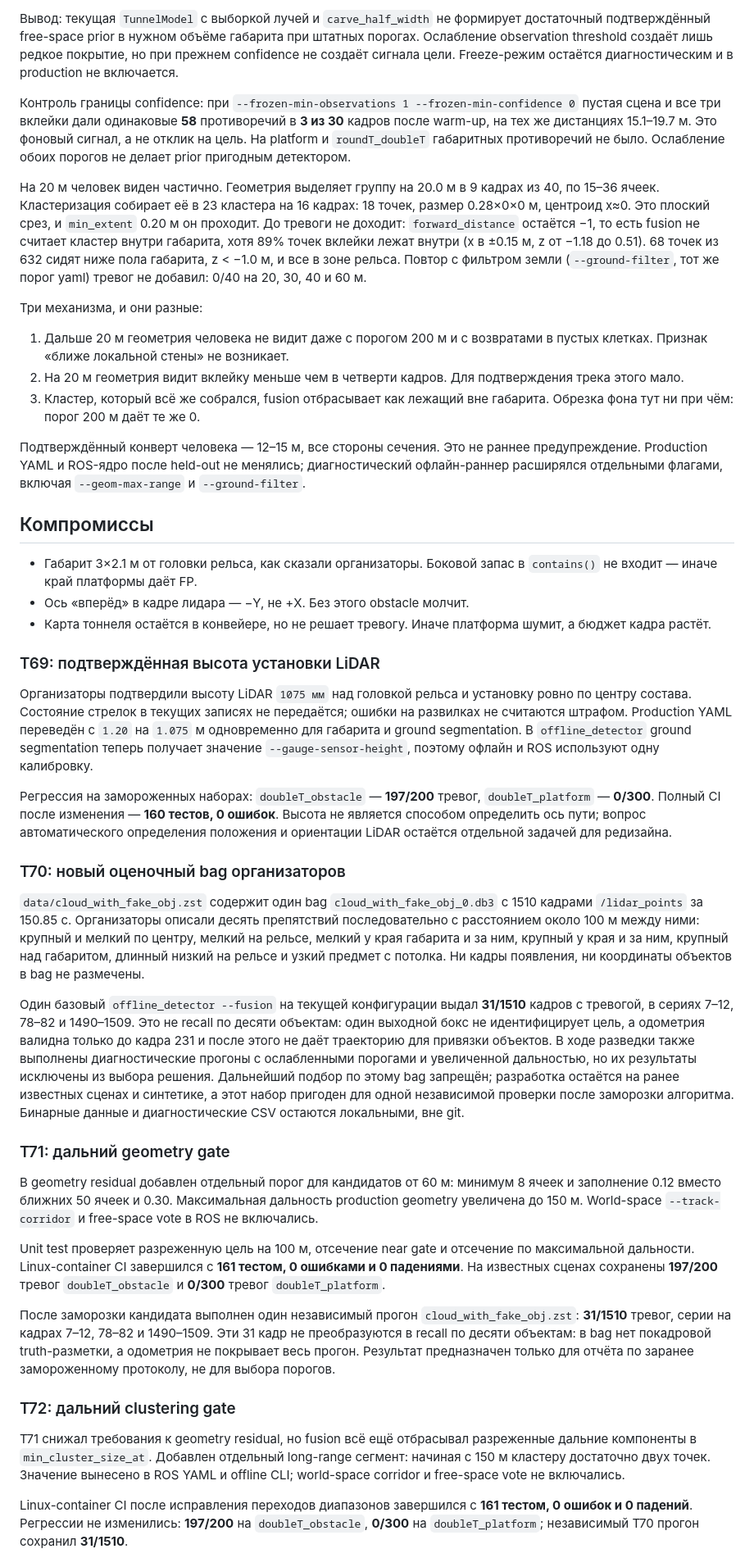
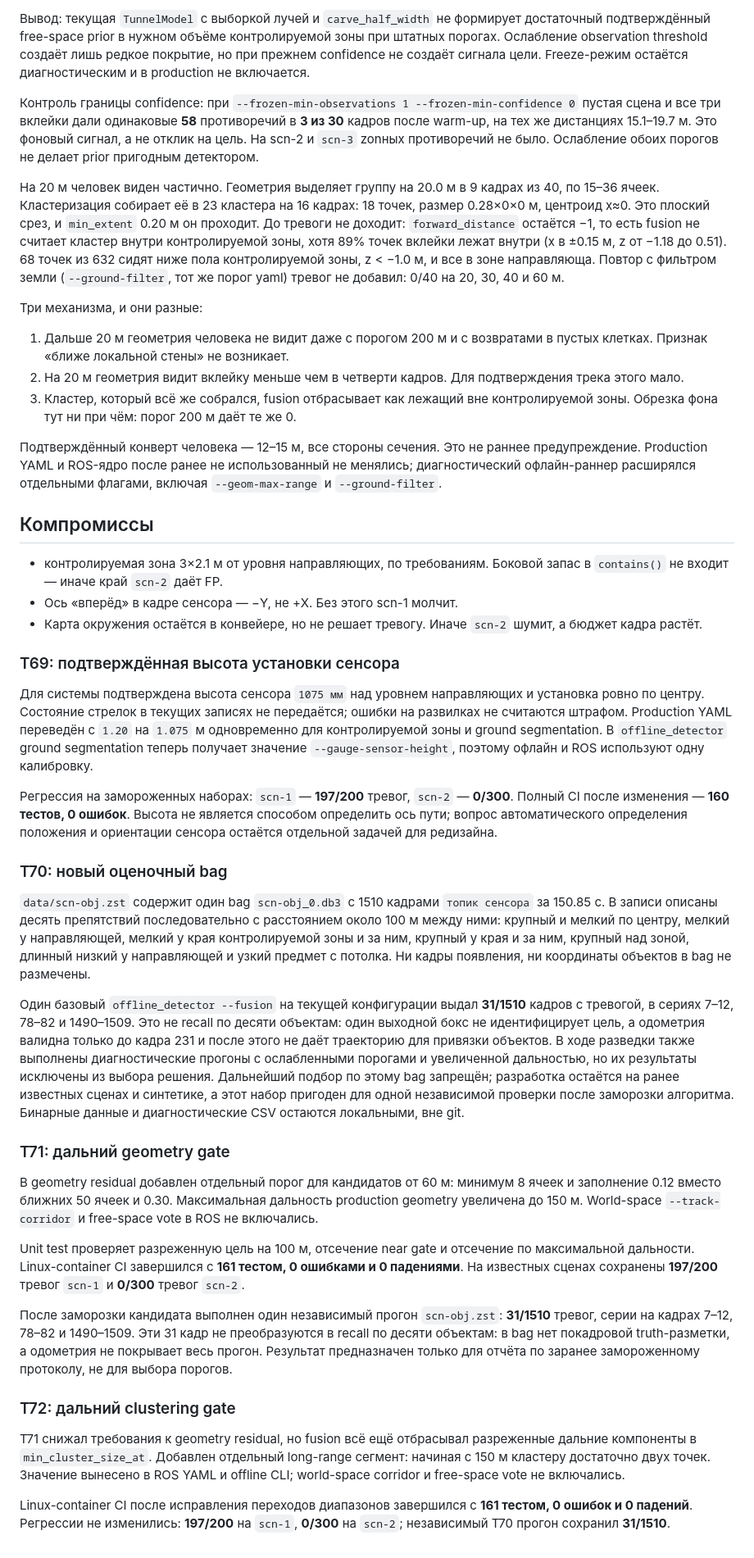
Before and after one commit to KoTeHok22/Argus, a Markdown page: docs/EXPERIMENTS.md, the part around one of its changes. Shown at 82% size. Drawn GitHub-style.

```diff
--- a/docs/EXPERIMENTS.md
+++ b/docs/EXPERIMENTS.md
@@ -356,33 +356,33 @@ T38 проверил разрешённые рычаги на тех же 40 к
 
-Вывод: текущая `TunnelModel` с выборкой лучей и `carve_half_width` не формирует достаточный подтверждённый free-space prior в нужном объёме габарита при штатных порогах. Ослабление observation threshold создаёт лишь редкое покрытие, но при прежнем confidence не создаёт сигнала цели. Freeze-режим остаётся диагностическим и в production не включается.
+Вывод: текущая `TunnelModel` с выборкой лучей и `carve_half_width` не формирует достаточный подтверждённый free-space prior в нужном объёме контролируемой зоны при штатных порогах. Ослабление observation threshold создаёт лишь редкое покрытие, но при прежнем confidence не создаёт сигнала цели. Freeze-режим остаётся диагностическим и в production не включается.
 
-Контроль границы confidence: при `--frozen-min-observations 1 --frozen-min-confidence 0` пустая сцена и все три вклейки дали одинаковые **58** противоречий в **3 из 30** кадров после warm-up, на тех же дистанциях 15.1–19.7 м. Это фоновый сигнал, а не отклик на цель. На platform и `roundT_doubleT` габаритных противоречий не было. Ослабление обоих порогов не делает prior пригодным детектором.
+Контроль границы confidence: при `--frozen-min-observations 1 --frozen-min-confidence 0` пустая сцена и все три вклейки дали одинаковые **58** противоречий в **3 из 30** кадров после warm-up, на тех же дистанциях 15.1–19.7 м. Это фоновый сигнал, а не отклик на цель. На scn-2 и `scn-3` zonных противоречий не было. Ослабление обоих порогов не делает prior пригодным детектором.
 
-На 20 м человек виден частично. Геометрия выделяет группу на 20.0 м в 9 кадрах из 40, по 15–36 ячеек. Кластеризация собирает её в 23 кластера на 16 кадрах: 18 точек, размер 0.28×0×0 м, центроид x≈0. Это плоский срез, и `min_extent` 0.20 м он проходит. До тревоги не доходит: `forward_distance` остаётся −1, то есть fusion не считает кластер внутри габарита, хотя 89% точек вклейки лежат внутри (x в ±0.15 м, z от −1.18 до 0.51). 68 точек из 632 сидят ниже пола габарита, z < −1.0 м, и все в зоне рельса. Повтор с фильтром земли (`--ground-filter`, тот же порог yaml) тревог не добавил: 0/40 на 20, 30, 40 и 60 м.
+На 20 м человек виден частично. Геометрия выделяет группу на 20.0 м в 9 кадрах из 40, по 15–36 ячеек. Кластеризация собирает её в 23 кластера на 16 кадрах: 18 точек, размер 0.28×0×0 м, центроид x≈0. Это плоский срез, и `min_extent` 0.20 м он проходит. До тревоги не доходит: `forward_distance` остаётся −1, то есть fusion не считает кластер внутри контролируемой зоны, хотя 89% точек вклейки лежат внутри (x в ±0.15 м, z от −1.18 до 0.51). 68 точек из 632 сидят ниже пола контролируемой зоны, z < −1.0 м, и все в зоне направляюща. Повтор с фильтром земли (`--ground-filter`, тот же порог yaml) тревог не добавил: 0/40 на 20, 30, 40 и 60 м.
 
 Три механизма, и они разные:
 
 1. Дальше 20 м геометрия человека не видит даже с порогом 200 м и с возвратами в пустых клетках. Признак «ближе локальной стены» не возникает.
 2. На 20 м геометрия видит вклейку меньше чем в четверти кадров. Для подтверждения трека этого мало.
-3. Кластер, который всё же собрался, fusion отбрасывает как лежащий вне габарита. Обрезка фона тут ни при чём: порог 200 м даёт те же 0.
+3. Кластер, который всё же собрался, fusion отбрасывает как лежащий вне контролируемой зоны. Обрезка фона тут ни при чём: порог 200 м даёт те же 0.
 
-Подтверждённый конверт человека — 12–15 м, все стороны сечения. Это не раннее предупреждение. Production YAML и ROS-ядро после held-out не менялись; диагностический офлайн-раннер расширялся отдельными флагами, включая `--geom-max-range` и `--ground-filter`.
+Подтверждённый конверт человека — 12–15 м, все стороны сечения. Это не раннее предупреждение. Production YAML и ROS-ядро после ранее не использованный не менялись; диагностический офлайн-раннер расширялся отдельными флагами, включая `--geom-max-range` и `--ground-filter`.
 
 ## Компромиссы
 
-- Габарит 3×2.1 м от головки рельса, как сказали организаторы. Боковой запас в `contains()` не входит — иначе край платформы даёт FP.
-- Ось «вперёд» в кадре лидара — −Y, не +X. Без этого obstacle молчит.
-- Карта тоннеля остаётся в конвейере, но не решает тревогу. Иначе платформа шумит, а бюджет кадра растёт.
+- контролируемая зона 3×2.1 м от уровня направляющих, по требованиям. Боковой запас в `contains()` не входит — иначе край `scn-2` даёт FP.
+- Ось «вперёд» в кадре сенсора — −Y, не +X. Без этого scn-1 молчит.
+- Карта окружения остаётся в конвейере, но не решает тревогу. Иначе `scn-2` шумит, а бюджет кадра растёт.
 
-### T69: подтверждённая высота установки LiDAR
+### T69: подтверждённая высота установки сенсора
 
-Организаторы подтвердили высоту LiDAR `1075 мм` над головкой рельса и установку ровно по центру состава. Состояние стрелок в текущих записях не передаётся; ошибки на развилках не считаются штрафом. Production YAML переведён с `1.20` на `1.075` м одновременно для габарита и ground segmentation. В `offline_detector` ground segmentation теперь получает значение `--gauge-sensor-height`, поэтому офлайн и ROS используют одну калибровку.
+Для системы подтверждена высота сенсора `1075 мм` над уровнем направляющих и установка ровно по центру. Состояние стрелок в текущих записях не передаётся; ошибки на развилках не считаются штрафом. Production YAML переведён с `1.20` на `1.075` м одновременно для контролируемой зоны и ground segmentation. В `offline_detector` ground segmentation теперь получает значение `--gauge-sensor-height`, поэтому офлайн и ROS используют одну калибровку.
 
-Регрессия на замороженных наборах: `doubleT_obstacle` — **197/200** тревог, `doubleT_platform` — **0/300**. Полный CI после изменения — **160 тестов, 0 ошибок**. Высота не является способом определить ось пути; вопрос автоматического определения положения и ориентации LiDAR остаётся отдельной задачей для редизайна.
+Регрессия на замороженных наборах: `scn-1` — **197/200** тревог, `scn-2` — **0/300**. Полный CI после изменения — **160 тестов, 0 ошибок**. Высота не является способом определить ось пути; вопрос автоматического определения положения и ориентации сенсора остаётся отдельной задачей для редизайна.
 
-### T70: новый оценочный bag организаторов
+### T70: новый оценочный bag
 
-`data/cloud_with_fake_obj.zst` содержит один bag `cloud_with_fake_obj_0.db3` с 1510 кадрами `/lidar_points` за 150.85 с. Организаторы описали десять препятствий последовательно с расстоянием около 100 м между ними: крупный и мелкий по центру, мелкий на рельсе, мелкий у края габарита и за ним, крупный у края и за ним, крупный над габаритом, длинный низкий на рельсе и узкий предмет с потолка. Ни кадры появления, ни координаты объектов в bag не размечены.
+`data/scn-obj.zst` содержит один bag `scn-obj_0.db3` с 1510 кадрами `топик сенсора` за 150.85 с. В записи описаны десять препятствий последовательно с расстоянием около 100 м между ними: крупный и мелкий по центру, мелкий у направляющей, мелкий у края контролируемой зоны и за ним, крупный у края и за ним, крупный над зоной, длинный низкий у направляющей и узкий предмет с потолка. Ни кадры появления, ни координаты объектов в bag не размечены.
 
 Один базовый `offline_detector --fusion` на текущей конфигурации выдал **31/1510** кадров с тревогой, в сериях 7–12, 78–82 и 1490–1509. Это не recall по десяти объектам: один выходной бокс не идентифицирует цель, а одометрия валидна только до кадра 231 и после этого не даёт траекторию для привязки объектов. В ходе разведки также выполнены диагностические прогоны с ослабленными порогами и увеличенной дальностью, но их результаты исключены из выбора решения. Дальнейший подбор по этому bag запрещён; разработка остаётся на ранее известных сценах и синтетике, а этот набор пригоден для одной независимой проверки после заморозки алгоритма. Бинарные данные и диагностические CSV остаются локальными, вне git.
 
@@ -390,13 +390,13 @@ T38 проверил разрешённые рычаги на тех же 40 к
 
 В geometry residual добавлен отдельный порог для кандидатов от 60 м: минимум 8 ячеек и заполнение 0.12 вместо ближних 50 ячеек и 0.30. Максимальная дальность production geometry увеличена до 150 м. World-space `--track-corridor` и free-space vote в ROS не включались.
 
-Unit test проверяет разреженную цель на 100 м, отсечение near gate и отсечение по максимальной дальности. Linux-container CI завершился с **161 тестом, 0 ошибками и 0 падениями**. На известных сценах сохранены **197/200** тревог `doubleT_obstacle` и **0/300** тревог `doubleT_platform`.
+Unit test проверяет разреженную цель на 100 м, отсечение near gate и отсечение по максимальной дальности. Linux-container CI завершился с **161 тестом, 0 ошибками и 0 падениями**. На известных сценах сохранены **197/200** тревог `scn-1` и **0/300** тревог `scn-2`.
 
-После заморозки кандидата выполнен один независимый прогон `cloud_with_fake_obj.zst`: **31/1510** тревог, серии на кадрах 7–12, 78–82 и 1490–1509. Эти 31 кадр не преобразуются в recall по десяти объектам: в bag нет покадровой truth-разметки, а одометрия не покрывает весь прогон. Результат предназначен только для отчёта по заранее замороженному протоколу, не для выбора порогов.
+После заморозки кандидата выполнен один независимый прогон `scn-obj.zst`: **31/1510** тревог, серии на кадрах 7–12, 78–82 и 1490–1509. Эти 31 кадр не преобразуются в recall по десяти объектам: в bag нет покадровой truth-разметки, а одометрия не покрывает весь прогон. Результат предназначен только для отчёта по заранее замороженному протоколу, не для выбора порогов.
 
 ### T72: дальний clustering gate
 
 T71 снижал требования к geometry residual, но fusion всё ещё отбрасывал разреженные дальние компоненты в `min_cluster_size_at`. Добавлен отдельный long-range сегмент: начиная с 150 м кластеру достаточно двух точек. Значение вынесено в ROS YAML и offline CLI; world-space corridor и free-space vote не включались.
 
-Linux-container CI после исправления переходов диапазонов завершился с **161 тестом, 0 ошибок и 0 падений**. Регрессии не изменились: **197/200** на `doubleT_obstacle`, **0/300** на `doubleT_platform`; независимый T70 прогон сохранил **31/1510**.
+Linux-container CI после исправления переходов диапазонов завершился с **161 тестом, 0 ошибок и 0 падений**. Регрессии не изменились: **197/200** на `scn-1`, **0/300** на `scn-2`; независимый T70 прогон сохранил **31/1510**.
 
```
Also changed, not shown: other parts of docs/EXPERIMENTS.md (+148 -148 lines), 1 other file.
